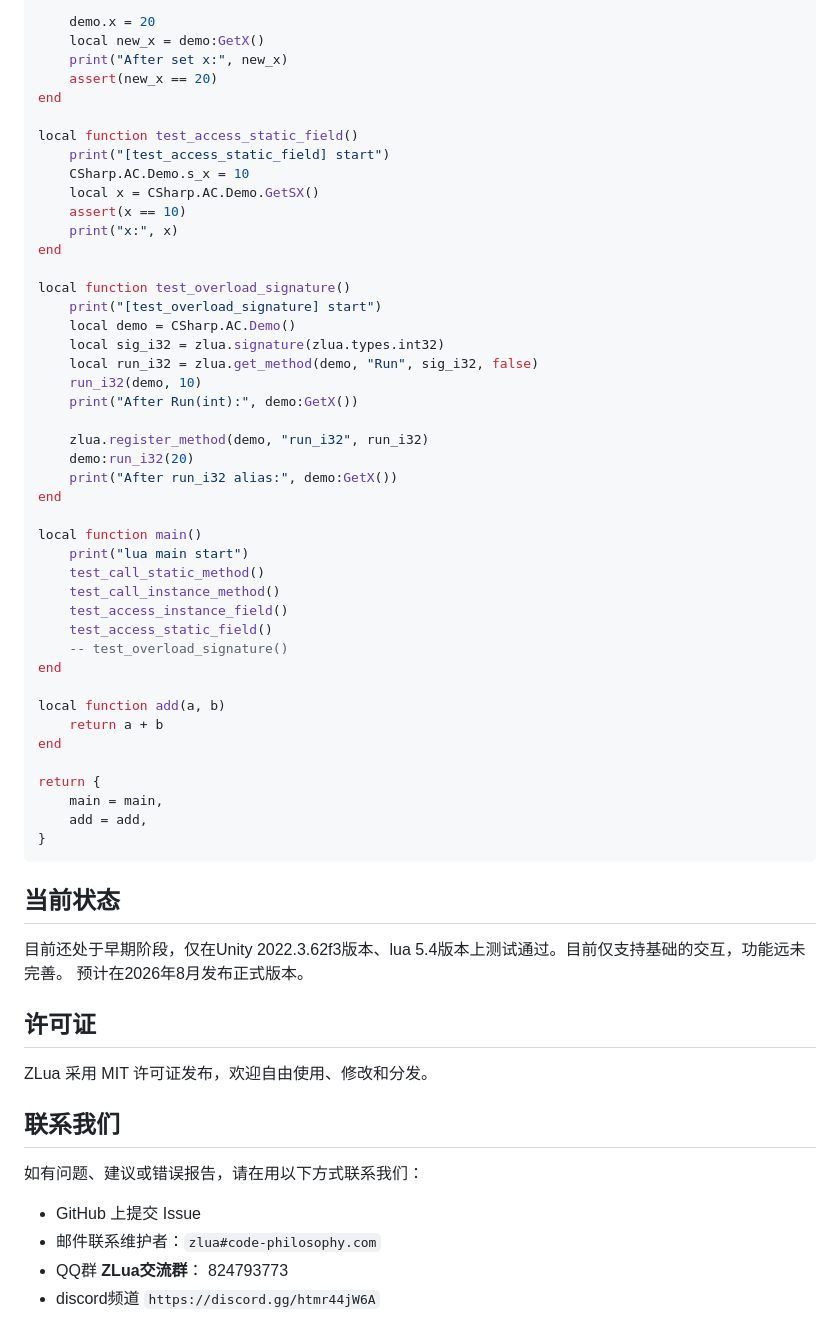
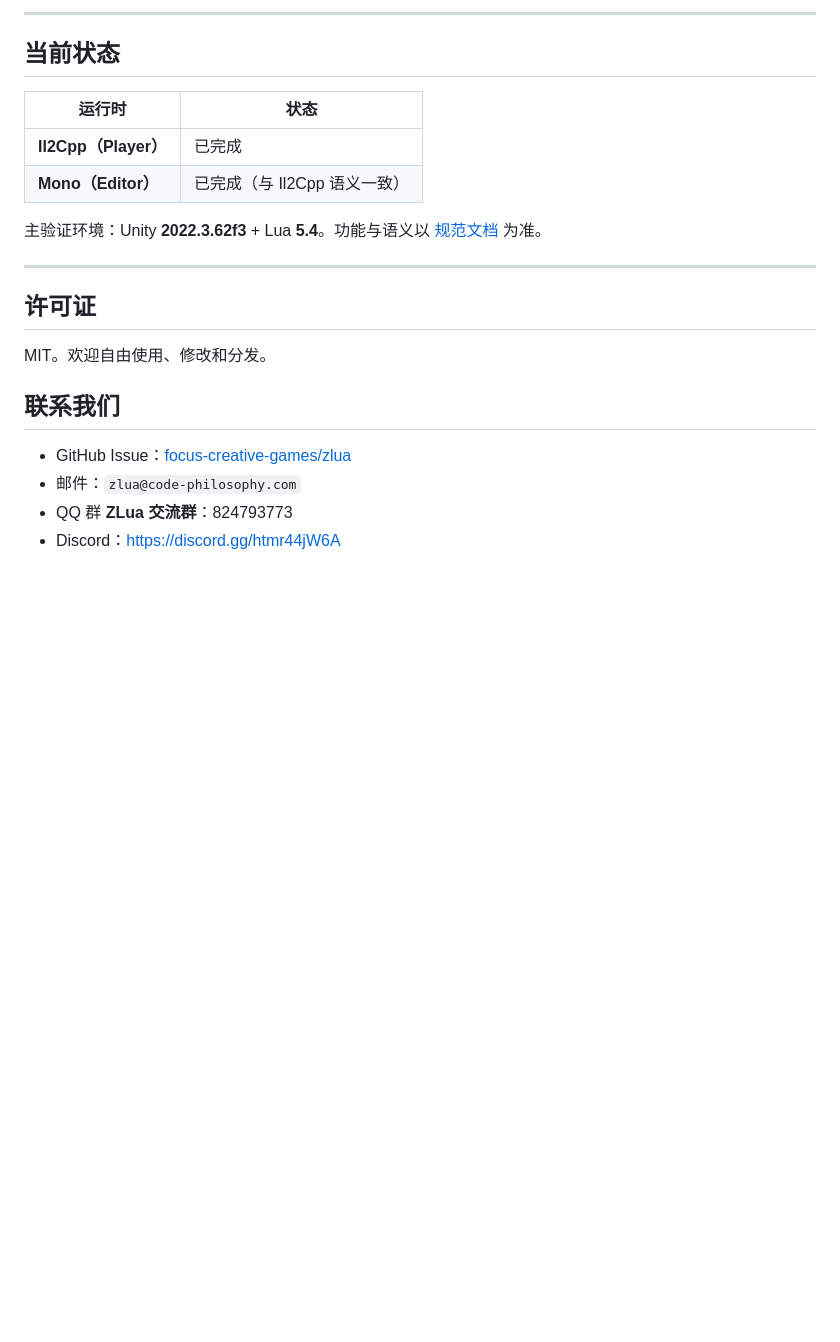
Before and after one commit to focus-creative-games/zlua, a Markdown page: README.md, the part around one of its changes. Rendered like a GitHub page; blank space fills up the shorter version.

Commit message:
doc: update README.md, add README_EN.md

````diff
--- a/README.md
+++ b/README.md
@@ -148,64 +136,24 @@ local function test_access_instance_field()
 
-    demo.x = 20
-    local new_x = demo:GetX()
-    print("After set x:", new_x)
-    assert(new_x == 20)
-end
-
-local function test_access_static_field()
-    print("[test_access_static_field] start")
-    CSharp.AC.Demo.s_x = 10
-    local x = CSharp.AC.Demo.GetSX()
-    assert(x == 10)
-    print("x:", x)
-end
-
-local function test_overload_signature()
-    print("[test_overload_signature] start")
-    local demo = CSharp.AC.Demo()
-    local sig_i32 = zlua.signature(zlua.types.int32)
-    local run_i32 = zlua.get_method(demo, "Run", sig_i32, false)
-    run_i32(demo, 10)
-    print("After Run(int):", demo:GetX())
-
-    zlua.register_method(demo, "run_i32", run_i32)
-    demo:run_i32(20)
-    print("After run_i32 alias:", demo:GetX())
-end
-
-local function main()
-    print("lua main start")
-    test_call_static_method()
-    test_call_instance_method()
-    test_access_instance_field()
-    test_access_static_field()
-    -- test_overload_signature()
-end
-
-local function add(a, b)
-    return a + b
-end
-
-return {
-    main = main,
-    add = add,
-}
-```
+---
 
 ## 当前状态
 
-目前还处于早期阶段，仅在Unity 2022.3.62f3版本、lua 5.4版本上测试通过。目前仅支持基础的交互，功能远未完善。
-预计在2026年8月发布正式版本。
+| 运行时 | 状态 |
+|--------|------|
+| **Il2Cpp（Player）** | 已完成 |
+| **Mono（Editor）** | 已完成（与 Il2Cpp 语义一致） |
+
+主验证环境：Unity **2022.3.62f3** + Lua **5.4**。功能与语义以 [规范文档](https://doc.zlua.cn/docs/spec/00-OVERVIEW) 为准。
+
+---
 
 ## 许可证
 
-ZLua 采用 MIT 许可证发布，欢迎自由使用、修改和分发。
+MIT。欢迎自由使用、修改和分发。
 
 ## 联系我们
 
-如有问题、建议或错误报告，请在用以下方式联系我们：
-
-- GitHub 上提交 Issue
-- 邮件联系维护者：`zlua#code-philosophy.com`
-- QQ群 **ZLua交流群**： 824793773
-- discord频道 `https://discord.gg/htmr44jW6A`
+- GitHub Issue：[focus-creative-games/zlua](https://github.com/focus-creative-games/zlua)
+- 邮件：`zlua@code-philosophy.com`
+- QQ 群 **ZLua 交流群**：824793773
+- Discord：https://discord.gg/htmr44jW6A
````
Also changed, not shown: other parts of README.md (+94 -106 lines), README_EN.md (added, +159 -0 lines).
